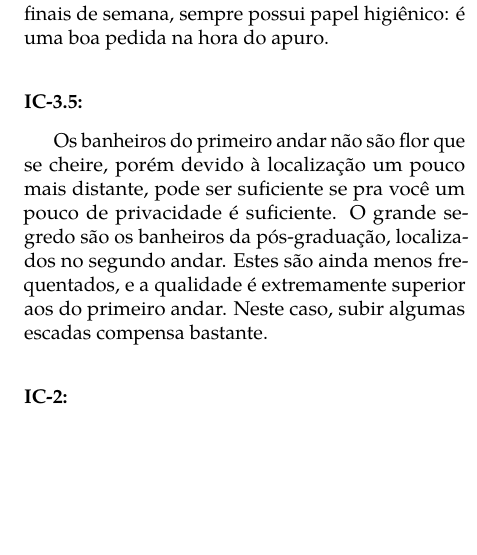
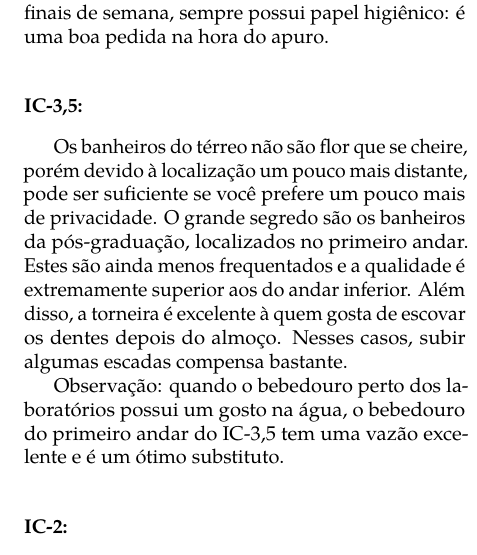
Before and after one commit to cacounicamp/Manual-do-Bixo, a LaTeX book (manual_do_bixo.tex, which reads 03-unicamp/melhores_banheiros.tex): part of one column of page 59 of 80, cut so that both start at the same text, the shorter picture padded with empty space. Compiled offline with pdfLaTeX.

Commit message:
Fazendo algumas alterações

```diff
--- a/03-unicamp/melhores_banheiros.tex
+++ b/03-unicamp/melhores_banheiros.tex
@@ -11,12 +11,17 @@ onde ir. Alguns dos melhores banheiros da Unicamp são:
 dia de chuva ficam imundos. Exceto nos finais de semana, sempre possui papel
 higiênico: é uma boa pedida na hora do apuro.
 
-\subsubsection{IC-3.5:} Os banheiros do primeiro andar não são flor que se
-cheire, porém devido à localização um pouco mais distante, pode ser suficiente
-se pra você um pouco de privacidade é suficiente. O grande segredo são os
-banheiros da pós-graduação, localizados no segundo andar. Estes são ainda menos
-frequentados, e a qualidade é extremamente superior aos do primeiro andar.
-Neste caso, subir algumas escadas compensa bastante.
+\subsubsection{IC-3,5:} Os banheiros do térreo não são flor que se cheire, porém
+devido à localização um pouco mais distante, pode ser suficiente se você prefere
+um pouco mais de privacidade. O grande segredo são os banheiros da
+pós-graduação, localizados no primeiro andar. Estes são ainda menos
+frequentados e a qualidade é extremamente superior aos do andar inferior. Além
+disso, a torneira é excelente à quem gosta de escovar os dentes depois do
+almoço. Nesses casos, subir algumas escadas compensa bastante.
+
+Observação: quando o bebedouro perto dos laboratórios possui um gosto na água, o
+bebedouro do primeiro andar do IC-3,5 tem uma vazão excelente e é um ótimo
+substituto.
 
 \subsubsection{IC-2:} Quase sempre estão limpos e utilizáveis e tem um odor
 melhor que os do IC-3. Só precisa tomar cuidado pois às vezes falta papel
```
